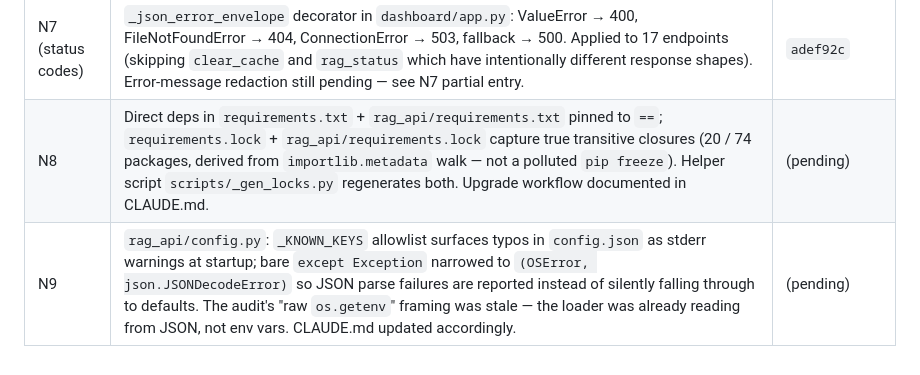
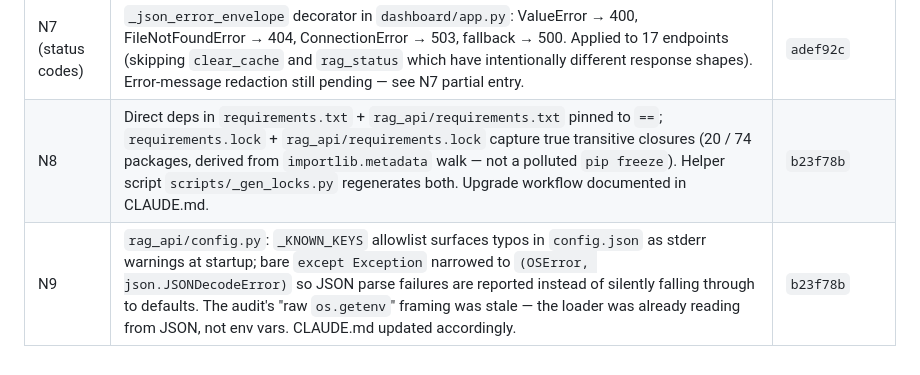
Before and after one commit to juomsantos/semedo-ai, a Markdown page: REMAINING_ISSUES.md, the part around the change. Drawn GitHub-style.

Commit message:
Backfill commit hash for N8/N9 in REMAINING_ISSUES.md
Co-Authored-By: Claude Opus 4.7 <noreply@anthropic.com>

```diff
--- a/REMAINING_ISSUES.md
+++ b/REMAINING_ISSUES.md
@@ -63,5 +63,5 @@ For security-relevant changes (C1, N7), add a regression test under `tests/`. Fo
 | N4 | Obsolete — closed by refactor. The dashboard no longer has an approval-detail modal or `approvalsCache`; approvals render inline with all needed metadata. No new endpoint needed. | n/a |
 | N5 | `DEFAULT_CHAT_MODEL` / `DEFAULT_CHAT_TIMEOUT_S` / `DEFAULT_CHAT_MAX_TOOL_TURNS` / `DEFAULT_RAG_BASE_URL` hoisted to module-top in `dashboard/app.py`; used in both config-loaded and outer-fallback paths. | `1adb4f6` |
 | N7 (status codes) | `_json_error_envelope` decorator in `dashboard/app.py`: ValueError → 400, FileNotFoundError → 404, ConnectionError → 503, fallback → 500. Applied to 17 endpoints (skipping `clear_cache` and `rag_status` which have intentionally different response shapes). Error-message redaction still pending — see N7 partial entry. | `adef92c` |
-| N8 | Direct deps in `requirements.txt` + `rag_api/requirements.txt` pinned to `==`; `requirements.lock` + `rag_api/requirements.lock` capture true transitive closures (20 / 74 packages, derived from `importlib.metadata` walk — not a polluted `pip freeze`). Helper script `scripts/_gen_locks.py` regenerates both. Upgrade workflow documented in CLAUDE.md. | (pending) |
-| N9 | `rag_api/config.py`: `_KNOWN_KEYS` allowlist surfaces typos in `config.json` as stderr warnings at startup; bare `except Exception` narrowed to `(OSError, json.JSONDecodeError)` so JSON parse failures are reported instead of silently falling through to defaults. The audit's "raw `os.getenv`" framing was stale — the loader was already reading from JSON, not env vars. CLAUDE.md updated accordingly. | (pending) |
+| N8 | Direct deps in `requirements.txt` + `rag_api/requirements.txt` pinned to `==`; `requirements.lock` + `rag_api/requirements.lock` capture true transitive closures (20 / 74 packages, derived from `importlib.metadata` walk — not a polluted `pip freeze`). Helper script `scripts/_gen_locks.py` regenerates both. Upgrade workflow documented in CLAUDE.md. | `b23f78b` |
+| N9 | `rag_api/config.py`: `_KNOWN_KEYS` allowlist surfaces typos in `config.json` as stderr warnings at startup; bare `except Exception` narrowed to `(OSError, json.JSONDecodeError)` so JSON parse failures are reported instead of silently falling through to defaults. The audit's "raw `os.getenv`" framing was stale — the loader was already reading from JSON, not env vars. CLAUDE.md updated accordingly. | `b23f78b` |
```
